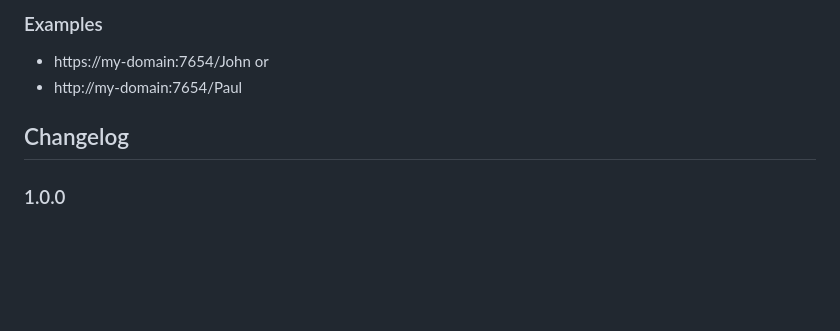
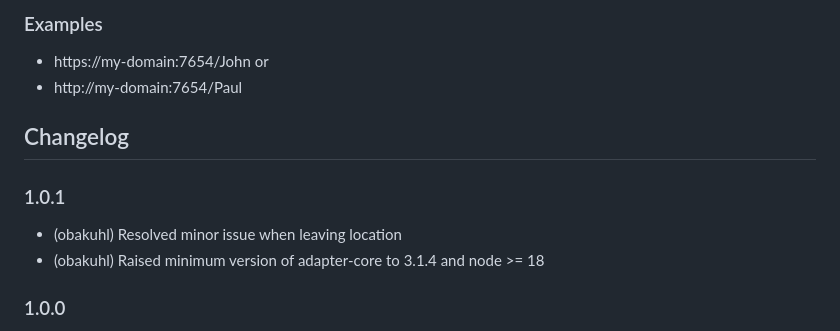
Before and after one commit to obakuhl/ioBroker.egigeozone2, a Markdown page: README.md, the part around the change. Rendered like a GitHub page; blank space fills up the shorter version.

```diff
--- a/README.md
+++ b/README.md
@@ -38,6 +38,10 @@ protocol://address:port/person
 
 ## Changelog
 
+### 1.0.1
+* (obakuhl) Resolved minor issue when leaving location
+* (obakuhl) Raised minimum version of adapter-core to 3.1.4 and node >= 18
+
 ### 1.0.0
 * (obakuhl) Refactoring
 * (obakuhl) New name (ioBroker.egigeozone -> ioBroker.egigeozone2) necessary due to npm collaborators settings of [previous adapter ioBroker.egigeozone](https://github.com/BasGo/ioBroker.egigeozone)
```
